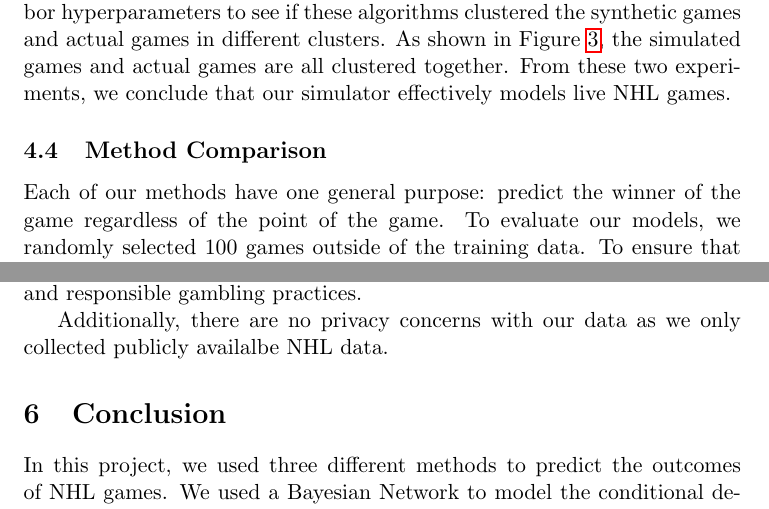
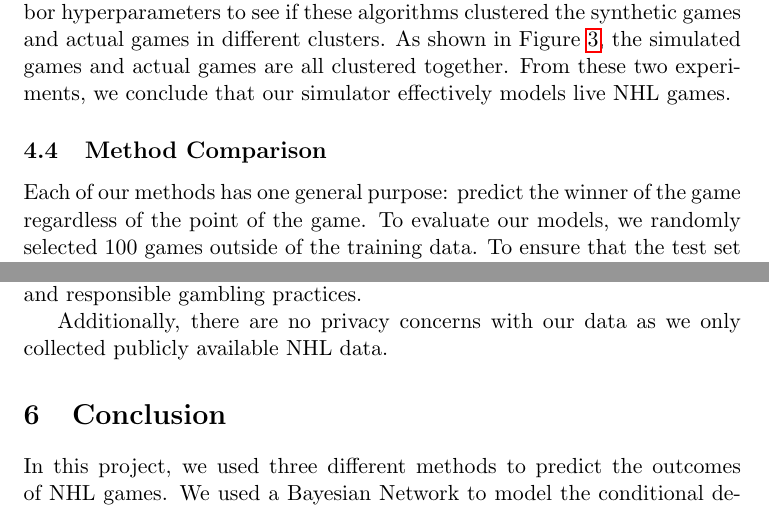
Before and after one commit to jeffxhansen/NHL_Win_Predictor, a LaTeX paper (Latex/draft.tex): two parts of pages 8 and 10 of 12, joined at a grey line, cut so that both start at the same text. Compiled offline with pdfLaTeX.

Commit message:
Found another typo.

```diff
--- a/Latex/draft.tex
+++ b/Latex/draft.tex
@@ -275,7 +275,7 @@ that our simulator effectively models live NHL games.
 \end{figure}
 
 \subsection{Method Comparison}
-Each of our methods have one general purpose: predict the winner of the game regardless of the point of the game.
+Each of our methods has one general purpose: predict the winner of the game regardless of the point of the game.
 To evaluate our models, we randomly selected 100 games outside of the training data.
 To ensure that the test set represented the actual data, we selected the test set with 50 home wins and 50 away wins,
 and we also made sure there was an even representation of each of the 32 NHL teams.
@@ -333,7 +333,7 @@ We also believe that the potential for our model to be used for gambling is not
 Gambling is harmful because it can lead to addiction, financial ruin, and other negative consequences. Gambling can also affect outcomes of games unfairly if players, coaches, owners, or referees illegally participate in gambling. Corrupt actors could create a destructive feedback loop using our predictions to gamble and then therefore influence the outcome of the game to match our predictions.
 We wish to make it clear that we are vehemently against sports gambling, and we support laws, policies, and practices that prevent gambling from negatively affecting sports and encourage healthy and responsible gambling practices.
 
-Additionally, there are no privacy concerns with our data as we only collected publicly availalbe NHL data.
+Additionally, there are no privacy concerns with our data as we only collected publicly available NHL data.
 
 \section{Conclusion}
 
```
Also changed, not shown: Latex/draft.pdf, 3 other files.
